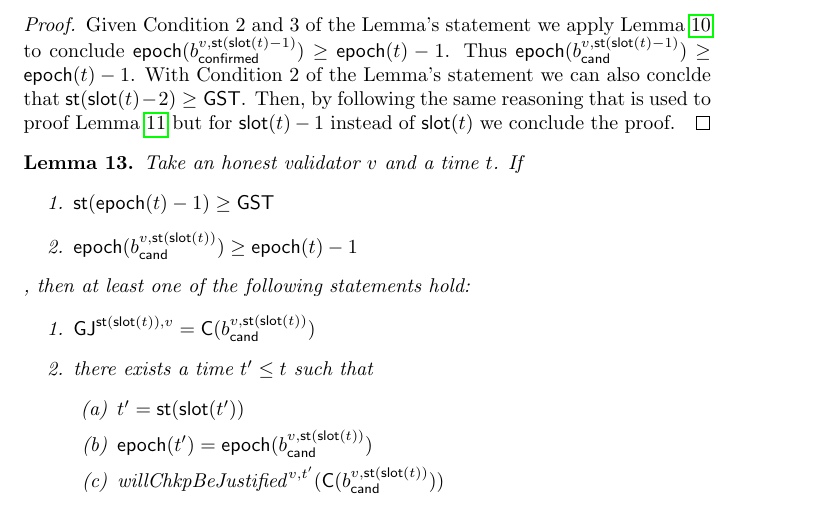
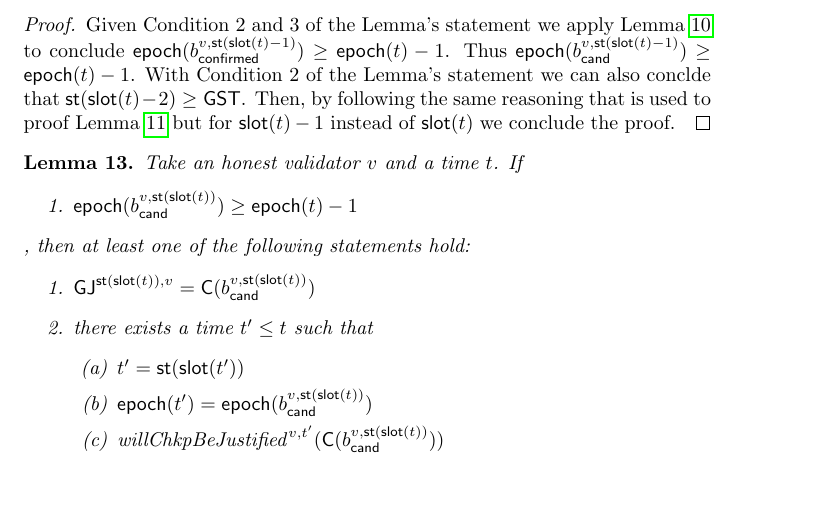
Before and after one commit to mkalinin/confirmation-rule, a LaTeX document (proof.tex): part of page 9 of 13, cut so that both start at the same text. Compiled offline with pdfLaTeX.

Commit message:
Remove unrequired condition

```diff
--- a/proof.tex
+++ b/proof.tex
@@ -656,7 +656,7 @@ but for $\slot(t)-1$ instead of $\slot(t)$ we conclude the proof.
     Take an honest validator $v$ and a time $t$.
     If
     \begin{enumerate}
-        \item $\slotstart(\epoch(t)-1) \geq \GST$
+        % \item $\slotstart(\epoch(t)-1) \geq \GST$
         \item $\epoch(\varforvalattime[val=v,time=\slotstartslot{t}]{\bcand}) \geq \epoch(t) - 1$
     \end{enumerate},
     then at least one of the following statements hold:
```
